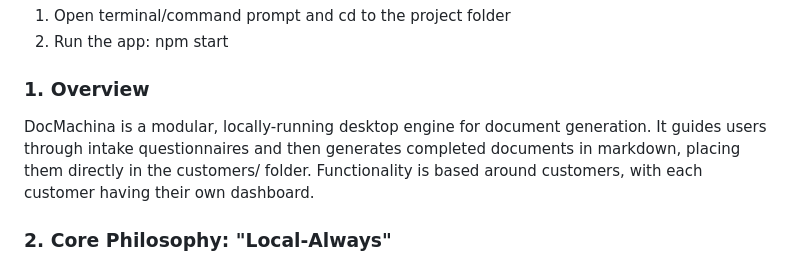
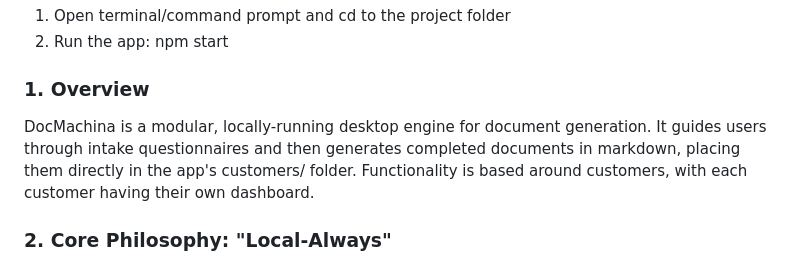
Before and after one commit to stackArmor/DocMachina, a Markdown page: README.md, the part around the change. GitHub-like rendering.

```diff
--- a/README.md
+++ b/README.md
@@ -20,7 +20,7 @@ After that you only need to:
 2. Run the app:  npm start
 
 ### 1. Overview
-DocMachina is a modular, locally-running desktop engine for document generation. It guides users through intake questionnaires and then generates completed documents in markdown, placing them directly in the customers/ folder. Functionality is based around customers, with each customer having their own dashboard.
+DocMachina is a modular, locally-running desktop engine for document generation. It guides users through intake questionnaires and then generates completed documents in markdown, placing them directly in the app's customers/ folder. Functionality is based around customers, with each customer having their own dashboard.
 
 ### 2. Core Philosophy: "Local-Always"
 - DocMachina is designed to run locally on the user’s machine without reliance on cloud services, external libraries, or any other external dependencies.
```
